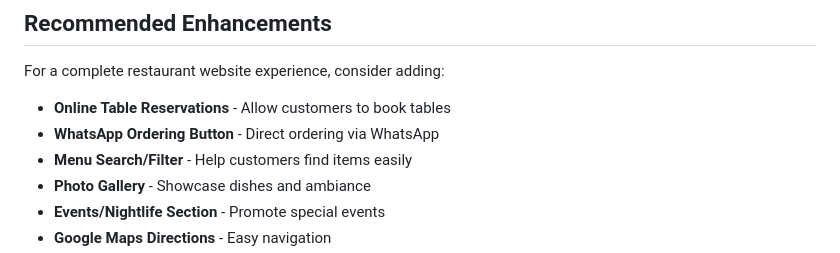
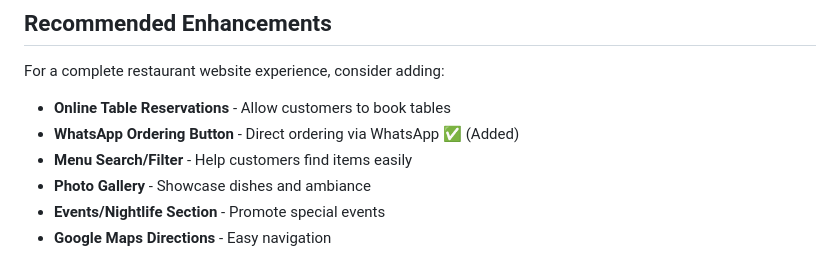
Before and after one commit to johnnes144/johnnes144.github.io, a Markdown page: README.md, the part around one of its changes. GitHub-like rendering.

Commit message:
Add WhatsApp ordering button with styling

```diff
--- a/README.md
+++ b/README.md
@@ -144,7 +148,7 @@ Welcome to The Syndicate Mirema - Premium dining experience along Mirema Drive,
 For a complete restaurant website experience, consider adding:
 
 - **Online Table Reservations** - Allow customers to book tables
-- **WhatsApp Ordering Button** - Direct ordering via WhatsApp
+- **WhatsApp Ordering Button** - Direct ordering via WhatsApp ✅ (Added)
 - **Menu Search/Filter** - Help customers find items easily
 - **Photo Gallery** - Showcase dishes and ambiance
 - **Events/Nightlife Section** - Promote special events
```
Also changed, not shown: other parts of README.md (+4 -0 lines).
